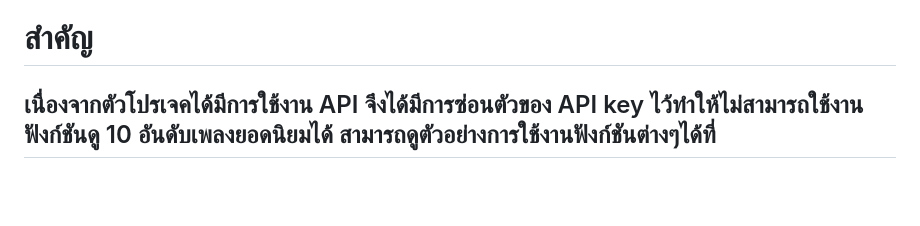
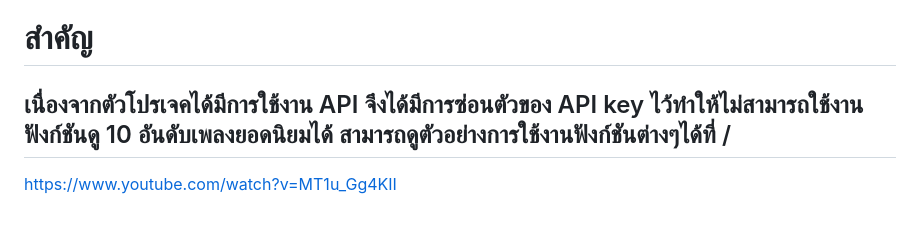
Before and after one commit to phumiwit/Application-for-automatic-music-genre-classification, a Markdown page: README.md, the part around the change. Rendered like a GitHub page; blank space fills up the shorter version.

```diff
--- a/README.md
+++ b/README.md
@@ -18,4 +18,5 @@
 4.ทำการลงทะเบียนเพื่อใช้งาน **(สามารถใช้ demo username เพื่อเข้าไปลองใช้ได้ดังนี้ username:phumiwit, password Shoukugeki02)** \
 5.web application สามารถใส่ไฟล์ได้สองประเภทคือ .wav และ mp4
 # สำคัญ
-## เนื่องจากตัวโปรเจคได้มีการใช้งาน API จึงได้มีการซ่อนตัวของ API key ไว้ทำให้ไม่สามารถใช้งานฟังก์ชันดู 10 อันดับเพลงยอดนิยมได้ สามารถดูตัวอย่างการใช้งานฟังก์ชันต่างๆได้ที่
+## เนื่องจากตัวโปรเจคได้มีการใช้งาน API จึงได้มีการซ่อนตัวของ API key ไว้ทำให้ไม่สามารถใช้งานฟังก์ชันดู 10 อันดับเพลงยอดนิยมได้ สามารถดูตัวอย่างการใช้งานฟังก์ชันต่างๆได้ที่ /
+https://www.youtube.com/watch?v=MT1u_Gg4KII
```
